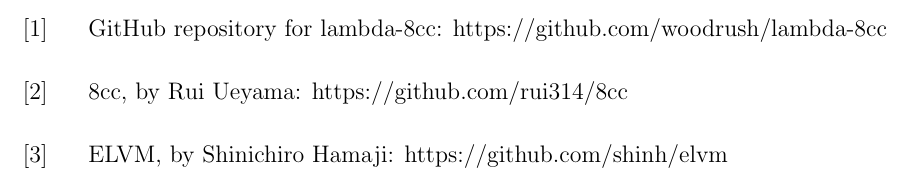
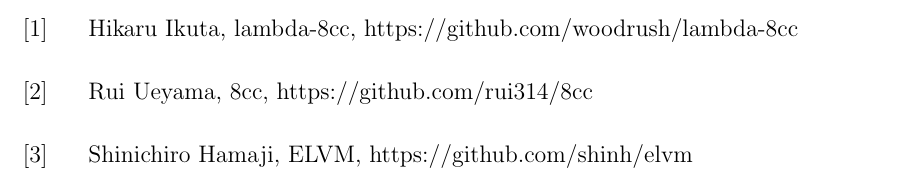
Before and after one commit to woodrush/lambda-8cc, a LaTeX document (tools/main.tex): part of the page, cut at the place of the change. Compiled offline with pdfLaTeX.

Commit message:
Improve PDF output

```diff
--- a/tools/main.tex
+++ b/tools/main.tex
@@ -16,8 +16,8 @@
 ${\rm Lambda8cc} =$
 \input{lambda-8cc.tex}
 \begin{thebibliography}{A99}
-    \bibitem[1]{1} GitHub repository for lambda-8cc: https://github.com/woodrush/lambda-8cc
-    \bibitem[2]{2} 8cc, by Rui Ueyama: https://github.com/rui314/8cc
-    \bibitem[3]{3} ELVM, by Shinichiro Hamaji: https://github.com/shinh/elvm
+    \bibitem[1]{1} Hikaru Ikuta, lambda-8cc, https://github.com/woodrush/lambda-8cc
+    \bibitem[2]{2} Rui Ueyama, 8cc, https://github.com/rui314/8cc
+    \bibitem[3]{3} Shinichiro Hamaji, ELVM, https://github.com/shinh/elvm
 \end{thebibliography}
 \end{document}
```
Also changed, not shown: 1 other file.
